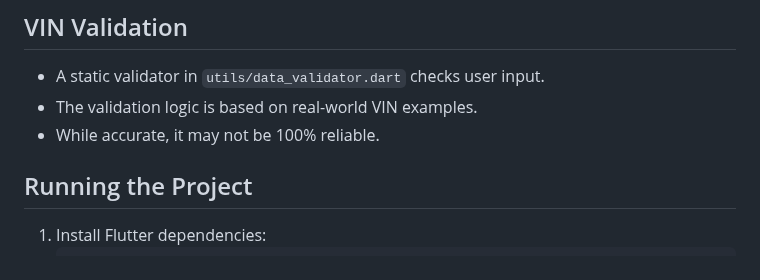
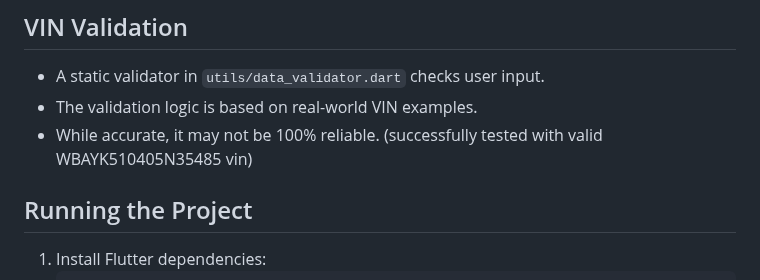
Before and after one commit to msndvlpr/caronsale-code-challenge, a Markdown page: README.md, the part around the change. Drawn GitHub-style.

Commit message:
improve doc

```diff
--- a/README.md
+++ b/README.md
@@ -117,7 +117,7 @@ icon to expand the box and see further details including the relevant dates etc.
 ## VIN Validation
 - A static validator in `utils/data_validator.dart` checks user input.
 - The validation logic is based on real-world VIN examples.
-- While accurate, it may not be 100% reliable.
+- While accurate, it may not be 100% reliable. (successfully tested with valid WBAYK510405N35485 vin)
 
 ## Running the Project
 1. Install Flutter dependencies:
```
